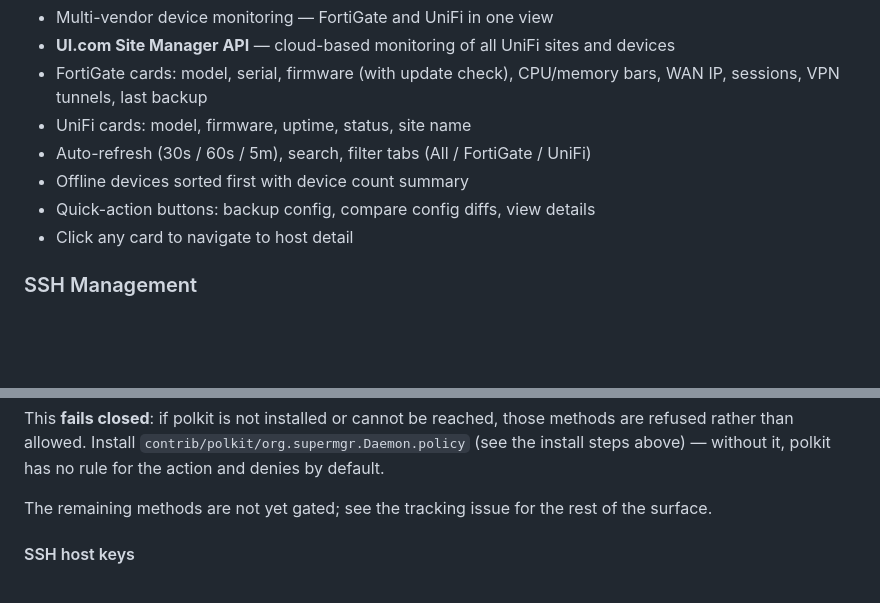
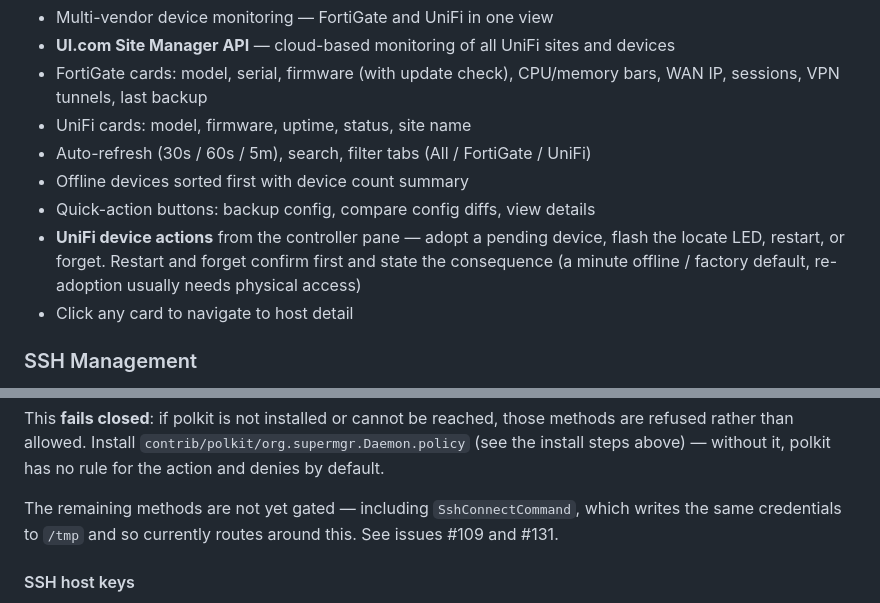
Before and after one commit to franzjeger/SuperManager, a Markdown page: README.md, 2 parts joined by grey strips. Drawn GitHub-style; blank space fills up the shorter version.

```diff
--- a/README.md
+++ b/README.md
@@ -20,6 +20,10 @@ All three share `supermgr-core` (types, traits, secret-store abstraction, RPC pr
 - Auto-refresh (30s / 60s / 5m), search, filter tabs (All / FortiGate / UniFi)
 - Offline devices sorted first with device count summary
 - Quick-action buttons: backup config, compare config diffs, view details
+- **UniFi device actions** from the controller pane — adopt a pending device,
+  flash the locate LED, restart, or forget. Restart and forget confirm first and
+  state the consequence (a minute offline / factory default, re-adoption usually
+  needs physical access)
 - Click any card to navigate to host detail
 
 ### SSH Management
@@ -114,8 +125,9 @@ methods are refused rather than allowed. Install
 `contrib/polkit/org.supermgr.Daemon.policy` (see the install steps above) —
 without it, polkit has no rule for the action and denies by default.
 
-The remaining methods are not yet gated; see the tracking issue for the rest
-of the surface.
+The remaining methods are not yet gated — including `SshConnectCommand`, which
+writes the same credentials to `/tmp` and so currently routes around this. See
+issues #109 and #131.
 
 #### SSH host keys
 
```
Also changed, not shown: other parts of README.md (+31 -1 lines).
